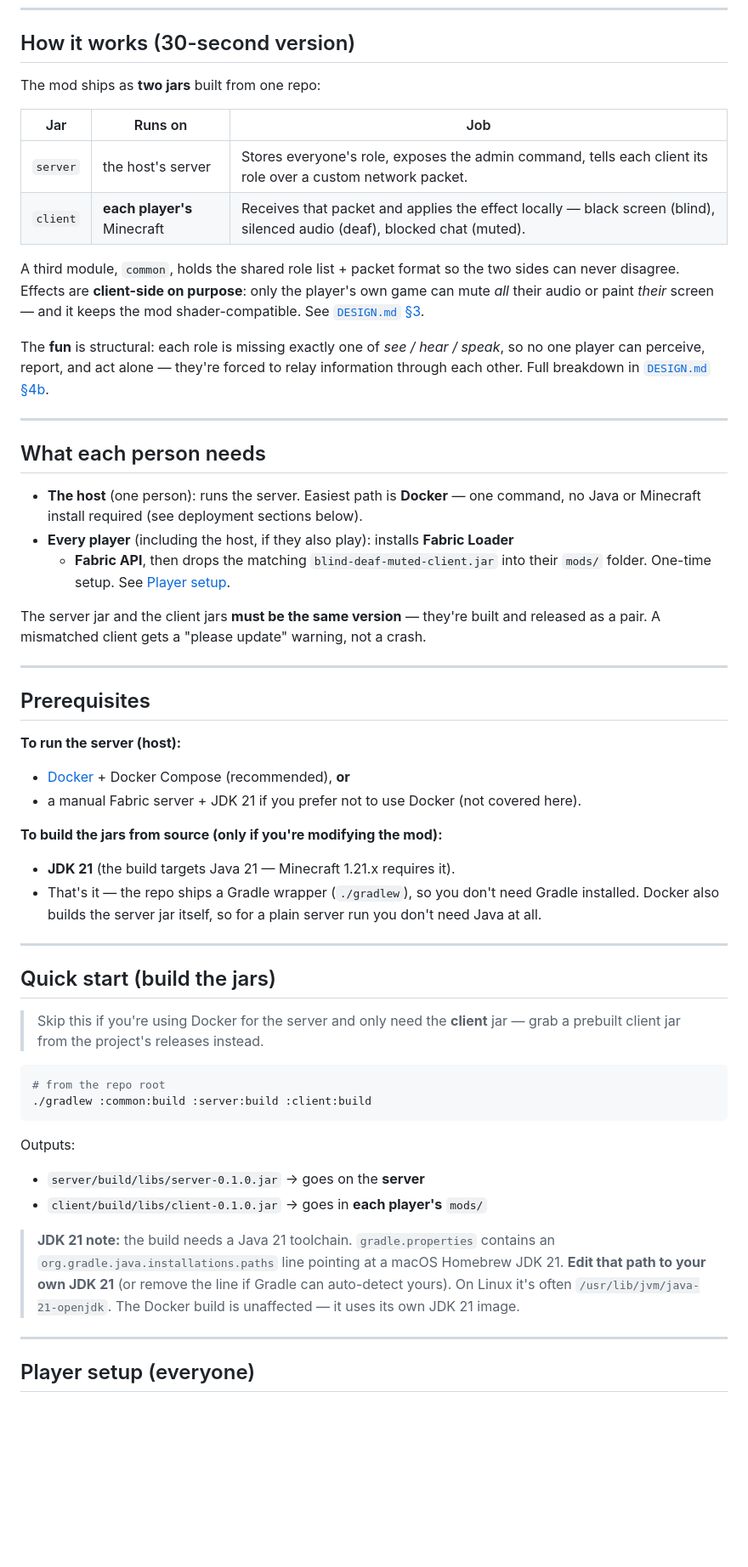
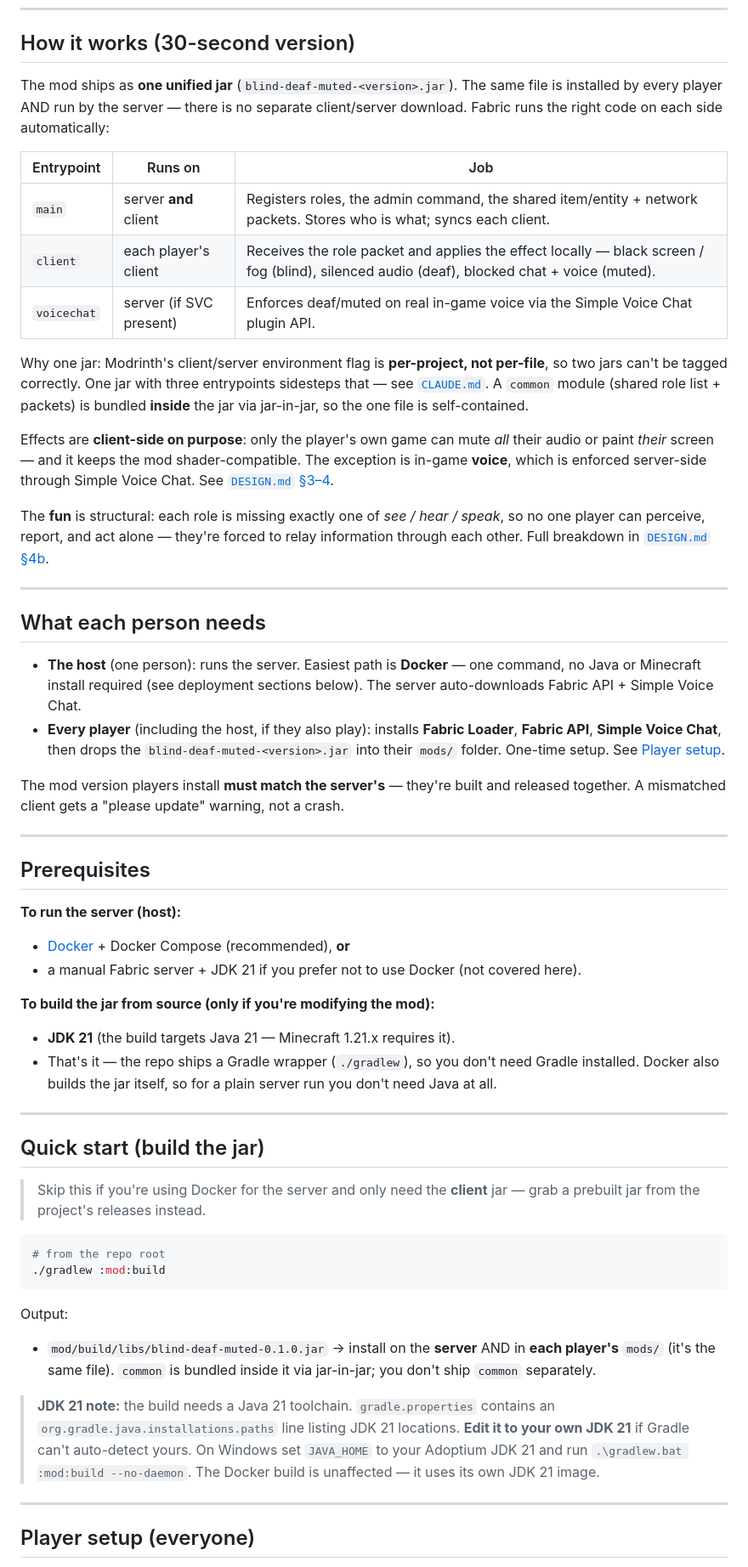
Before and after one commit to RSelwa/blind-deaf-muted-mod, a Markdown page: README.md, the part around one of its changes. Shown at 85% size. Drawn GitHub-style; blank space fills up the shorter version.

Commit message:
💬 Improvement: Update readme for releases

````diff
--- a/README.md
+++ b/README.md
@@ -12,17 +12,26 @@ see [`CLAUDE.md`](CLAUDE.md).
 
 ## How it works (30-second version)
 
-The mod ships as **two jars** built from one repo:
+The mod ships as **one unified jar** (`blind-deaf-muted-<version>.jar`). The same
+file is installed by every player AND run by the server — there is no separate
+client/server download. Fabric runs the right code on each side automatically:
 
-| Jar      | Runs on                     | Job                                                                                                                      |
-| -------- | --------------------------- | ------------------------------------------------------------------------------------------------------------------------ |
-| `server` | the host's server           | Stores everyone's role, exposes the admin command, tells each client its role over a custom network packet.              |
-| `client` | **each player's** Minecraft | Receives that packet and applies the effect locally — black screen (blind), silenced audio (deaf), blocked chat (muted). |
+| Entrypoint  | Runs on              | Job                                                                                                                |
+| ----------- | -------------------- | ----------------------------------------------------------------------------------------------------------------- |
+| `main`      | server **and** client | Registers roles, the admin command, the shared item/entity + network packets. Stores who is what; syncs each client. |
+| `client`    | each player's client | Receives the role packet and applies the effect locally — black screen / fog (blind), silenced audio (deaf), blocked chat + voice (muted). |
+| `voicechat` | server (if SVC present) | Enforces deaf/muted on real in-game voice via the Simple Voice Chat plugin API. |
 
-A third module, `common`, holds the shared role list + packet format so the two
-sides can never disagree. Effects are **client-side on purpose**: only the player's
-own game can mute _all_ their audio or paint _their_ screen — and it keeps the mod
-shader-compatible. See [`DESIGN.md` §3](DESIGN.md).
+Why one jar: Modrinth's client/server environment flag is **per-project, not
+per-file**, so two jars can't be tagged correctly. One jar with three entrypoints
+sidesteps that — see [`CLAUDE.md`](CLAUDE.md). A `common` module (shared role list +
+packets) is bundled **inside** the jar via jar-in-jar, so the one file is
+self-contained.
+
+Effects are **client-side on purpose**: only the player's own game can mute _all_
+their audio or paint _their_ screen — and it keeps the mod shader-compatible. The
+exception is in-game **voice**, which is enforced server-side through Simple Voice
+Chat. See [`DESIGN.md` §3–4](DESIGN.md).
 
 The **fun** is structural: each role is missing exactly one of _see / hear / speak_,
 so no one player can perceive, report, and act alone — they're forced to relay
@@ -33,13 +42,14 @@ information through each other. Full breakdown in [`DESIGN.md` §4b](DESIGN.md).
 ## What each person needs
 
 - **The host** (one person): runs the server. Easiest path is **Docker** — one
-  command, no Java or Minecraft install required (see deployment sections below).
-- **Every player** (including the host, if they also play): installs **Fabric Loader**
-  - **Fabric API**, then drops the matching `blind-deaf-muted-client.jar` into their `mods/`
-    folder. One-time setup. See [Player setup](#player-setup-everyone).
+  command, no Java or Minecraft install required (see deployment sections below). The
+  server auto-downloads Fabric API + Simple Voice Chat.
+- **Every player** (including the host, if they also play): installs **Fabric Loader**,
+  **Fabric API**, **Simple Voice Chat**, then drops the `blind-deaf-muted-<version>.jar`
+  into their `mods/` folder. One-time setup. See [Player setup](#player-setup-everyone).
 
-The server jar and the client jars **must be the same version** — they're built and
-released as a pair. A mismatched client gets a "please update" warning, not a crash.
+The mod version players install **must match the server's** — they're built and
+released together. A mismatched client gets a "please update" warning, not a crash.
 
 ---
 
@@ -50,35 +60,36 @@ released as a pair. A mismatched client gets a "please update" warning, not a cr
 - [Docker](https://docs.docker.com/get-docker/) + Docker Compose (recommended), **or**
 - a manual Fabric server + JDK 21 if you prefer not to use Docker (not covered here).
 
-**To build the jars from source (only if you're modifying the mod):**
+**To build the jar from source (only if you're modifying the mod):**
 
 - **JDK 21** (the build targets Java 21 — Minecraft 1.21.x requires it).
 - That's it — the repo ships a Gradle wrapper (`./gradlew`), so you don't need Gradle
-  installed. Docker also builds the server jar itself, so for a plain server run you
-  don't need Java at all.
+  installed. Docker also builds the jar itself, so for a plain server run you don't
+  need Java at all.
 
 ---
 
-## Quick start (build the jars)
+## Quick start (build the jar)
 
 > Skip this if you're using Docker for the server and only need the **client** jar —
-> grab a prebuilt client jar from the project's releases instead.
+> grab a prebuilt jar from the project's releases instead.
 
 ```bash
 # from the repo root
-./gradlew :common:build :server:build :client:build
+./gradlew :mod:build
 ```
 
-Outputs:
+Output:
 
-- `server/build/libs/server-0.1.0.jar` → goes on the **server**
-- `client/build/libs/client-0.1.0.jar` → goes in **each player's** `mods/`
+- `mod/build/libs/blind-deaf-muted-0.1.0.jar` → install on the **server** AND in
+  **each player's** `mods/` (it's the same file). `common` is bundled inside it via
+  jar-in-jar; you don't ship `common` separately.
 
 > **JDK 21 note:** the build needs a Java 21 toolchain. `gradle.properties` contains
-> an `org.gradle.java.installations.paths` line pointing at a macOS Homebrew JDK 21.
-> **Edit that path to your own JDK 21** (or remove the line if Gradle can auto-detect
-> yours). On Linux it's often `/usr/lib/jvm/java-21-openjdk`. The Docker build is
-> unaffected — it uses its own JDK 21 image.
+> an `org.gradle.java.installations.paths` line listing JDK 21 locations.
+> **Edit it to your own JDK 21** if Gradle can't auto-detect yours. On Windows set
+> `JAVA_HOME` to your Adoptium JDK 21 and run `.\gradlew.bat :mod:build --no-daemon`.
+> The Docker build is unaffected — it uses its own JDK 21 image.
 
 ---
 
````
Also changed, not shown: other parts of README.md (+60 -40 lines).
